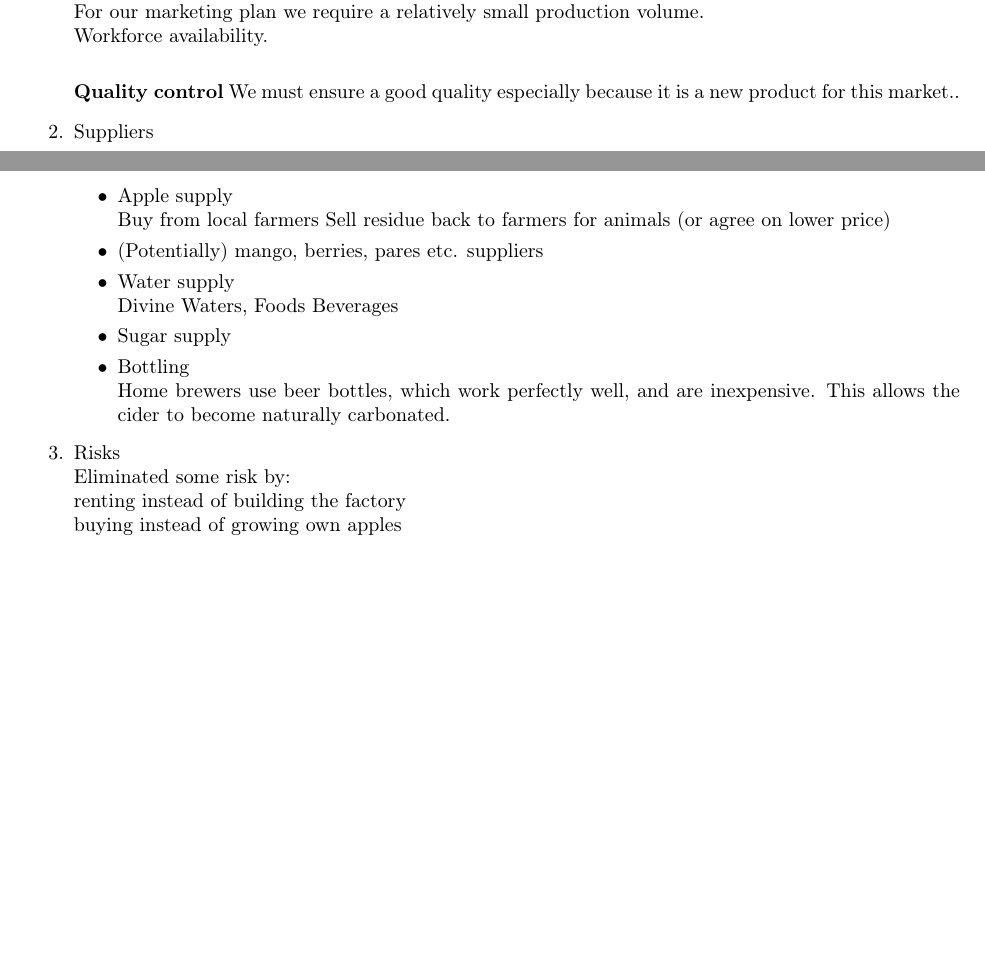
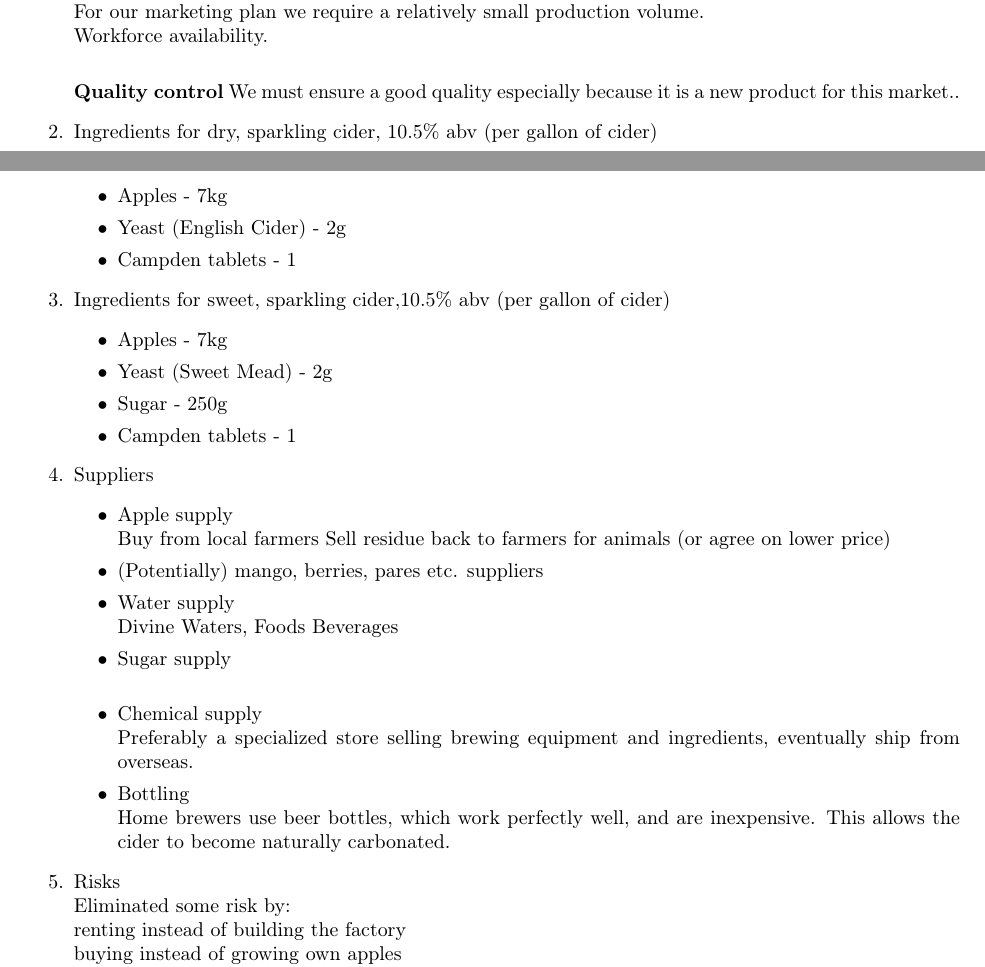
Before and after one commit to giovannic/baloo, a LaTeX document (business.tex): two parts of pages 7 and 8 of 10 before the commit and two parts of pages 7 and 8 of 11 after it, joined at a grey line, cut so that both start at the same text, the shorter picture padded with empty space. Compiled offline with pdfLaTeX.

Commit message:
Added a recipe

```diff
--- a/business.tex
+++ b/business.tex
@@ -316,6 +316,21 @@ Workforce availability. \\
 \textbf{Quality control}
 We must ensure a good quality especially because it is a new product for this market..
 
+	\item Ingredients for dry, sparkling cider, 10.5\% abv (per gallon of cider)
+		\begin{itemize}
+			\item Apples - 7kg
+			\item Yeast (English Cider) - 2g
+			\item Campden tablets - 1
+		\end{itemize}
+
+	\item Ingredients for sweet, sparkling cider,10.5\% abv (per gallon of cider)
+		\begin{itemize}
+			\item Apples - 7kg
+			\item Yeast (Sweet Mead) - 2g
+			\item Sugar - 250g
+			\item Campden tablets - 1
+		\end{itemize}
+
 	\item Suppliers
 		\begin{itemize}
 		\item Apple supply \\
@@ -324,7 +339,9 @@ We must ensure a good quality especially because it is a new product for this ma
 		\item (Potentially) mango, berries, pares etc. suppliers
 		\item Water supply \\
 			Divine Waters, Foods Beverages
-		\item Sugar supply %who?
+		\item Sugar supply \\
+		\item Chemical supply\\
+			Preferably a specialized store selling brewing equipment and ingredients, eventually ship from overseas.
 		\item Bottling \\
 			Home brewers use beer bottles, which work perfectly well, and are inexpensive. This allows the cider to become naturally carbonated.
 		\end{itemize}
```
